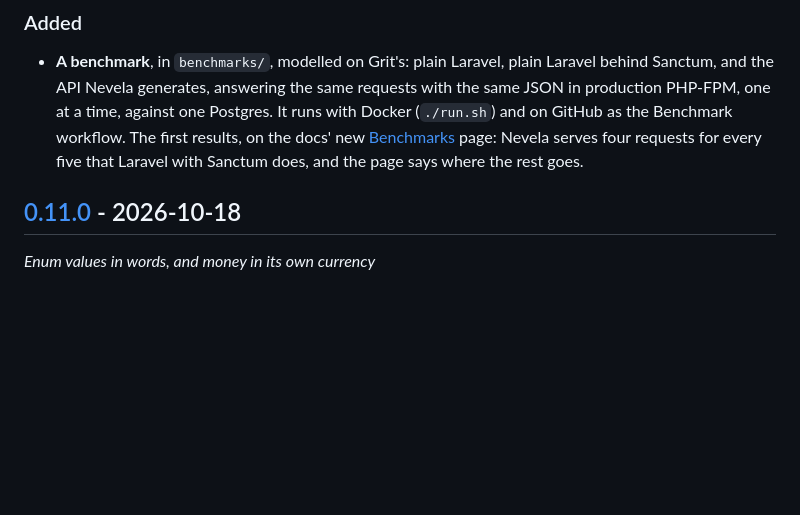
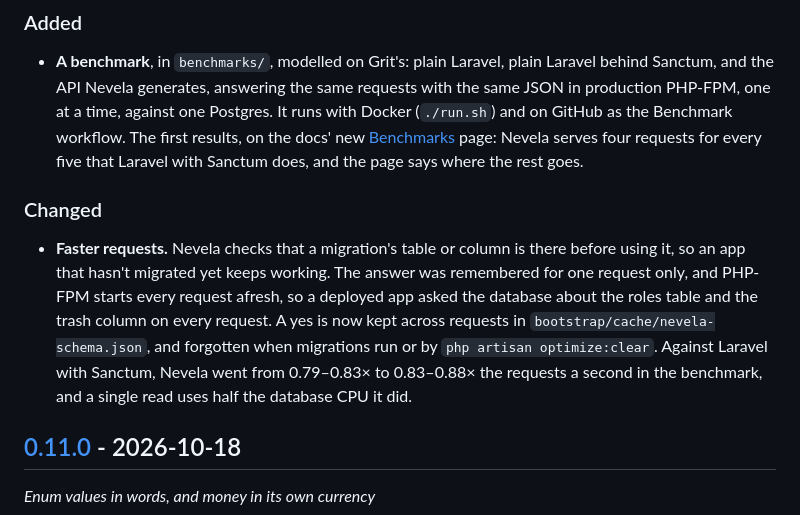
Before and after one commit to MarkColeMukisa/nevela, a Markdown page: CHANGELOG.md, the part around the change. Drawn GitHub-style; blank space fills up the shorter version.

Commit message:
Docs: the benchmark after the change, and bootstrap/cache in deploying
Co-Authored-By: Claude Opus 5.5 <noreply@anthropic.com>

```diff
--- a/CHANGELOG.md
+++ b/CHANGELOG.md
@@ -13,6 +13,10 @@ _A benchmark: what Nevela costs, next to the same API written by hand_
 ### Added
 
 - **A benchmark**, in `benchmarks/`, modelled on Grit's: plain Laravel, plain Laravel behind Sanctum, and the API Nevela generates, answering the same requests with the same JSON in production PHP-FPM, one at a time, against one Postgres. It runs with Docker (`./run.sh`) and on GitHub as the Benchmark workflow. The first results, on the docs' new [Benchmarks](https://nevela-docs.vercel.app/benchmarks/) page: Nevela serves four requests for every five that Laravel with Sanctum does, and the page says where the rest goes.
+
+### Changed
+
+- **Faster requests.** Nevela checks that a migration's table or column is there before using it, so an app that hasn't migrated yet keeps working. The answer was remembered for one request only, and PHP-FPM starts every request afresh, so a deployed app asked the database about the roles table and the trash column on every request. A yes is now kept across requests in `bootstrap/cache/nevela-schema.json`, and forgotten when migrations run or by `php artisan optimize:clear`. Against Laravel with Sanctum, Nevela went from 0.79–0.83× to 0.83–0.88× the requests a second in the benchmark, and a single read uses half the database CPU it did.
 
 ## [0.11.0] - 2026-10-18
 
```
Also changed, not shown: 2 other files.
